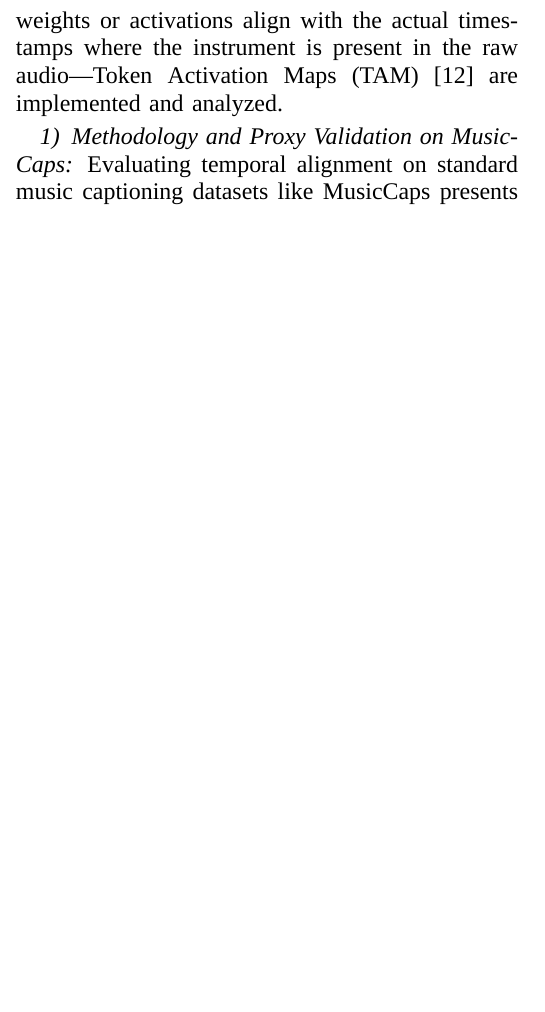
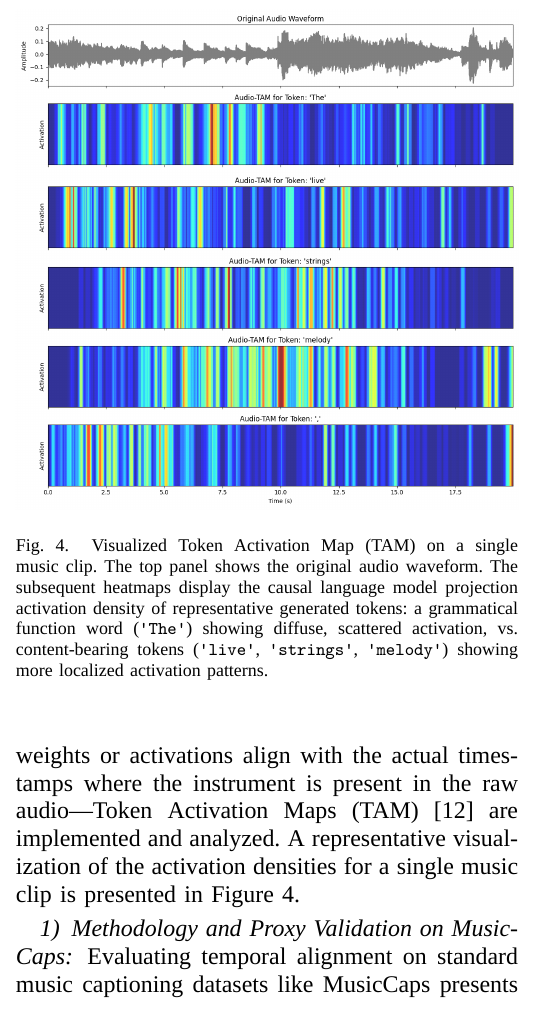
Before and after one commit to whyhugo/mllm-music-explanation, a LaTeX paper (report/main.tex): part of one column of page 8 of 11 before the commit and part of one column of page 8 of 12 after it, cut at the place of the change, the shorter picture padded with empty space. Compiled offline with XeLaTeX; a missing font is replaced by an installed copy or a similar font.

Commit message:
docs: add TAM figure.

```diff
--- a/report/main.tex
+++ b/report/main.tex
@@ -365,7 +365,14 @@ A direct comparison between the fine-tuned Qwen2-Audio PEFT model (Table~\ref{ta
 \subsection{Interpretability and Temporal-Semantic Alignment via Token Activation Maps (TAM)}
 \label{sec:tam_analysis}
 
-To investigate whether multimodal large language models successfully capture temporal-semantic alignment---meaning that when the model generates a specific instrument token (e.g., "piano" or "drum"), the corresponding internal attention weights or activations align with the actual timestamps where the instrument is present in the raw audio---Token Activation Maps (TAM)~\cite{li2025token} are implemented and analyzed.
+\begin{figure}[htbp]
+    \centering
+    \includegraphics[width=\columnwidth]{TAM_result_cropped.png}
+    \caption{Visualized Token Activation Map (TAM) on a single music clip. The top panel shows the original audio waveform. The subsequent heatmaps display the causal language model projection activation density of representative generated tokens: a grammatical function word (\texttt{'The'}) showing diffuse, scattered activation, vs. content-bearing tokens (\texttt{'live'}, \texttt{'strings'}, \texttt{'melody'}) showing more localized activation patterns.}
+    \label{fig:tam_visualization}
+\end{figure}
+
+To investigate whether multimodal large language models successfully capture temporal-semantic alignment---meaning that when the model generates a specific instrument token (e.g., "piano" or "drum"), the corresponding internal attention weights or activations align with the actual timestamps where the instrument is present in the raw audio---Token Activation Maps (TAM)~\cite{li2025token} are implemented and analyzed. A representative visualization of the activation densities for a single music clip is presented in Figure~\ref{fig:tam_visualization}.
 
 \subsubsection{Methodology and Proxy Validation on MusicCaps}
 Evaluating temporal alignment on standard music captioning datasets like MusicCaps presents a primary challenge: the absence of second-level alignment annotations (ground truth). The dataset only provides clip-level textual captions and aspect labels without indicating when specific instruments or structures occur.
```
Also changed, not shown: report/TAM_result_cropped.png (added).
